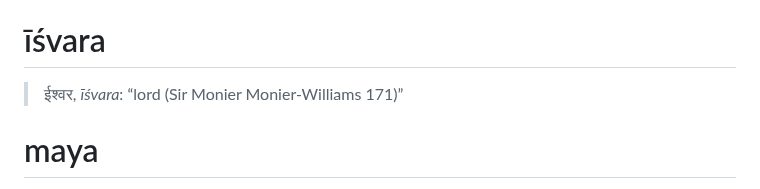
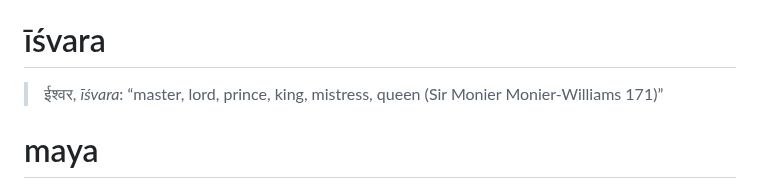
Before and after one commit to Institute-for-ReWriting-World-History/the1854project, a Markdown page: README.md, the part around the change. Rendered like a GitHub page.

```diff
--- a/README.md
+++ b/README.md
@@ -95,7 +95,7 @@ translation of the Word in Modern English in quotes.
 
 # īśvara
 
-> ईश्वर, *īśvara*: “lord (Sir Monier Monier-Williams 171)”
+> ईश्वर, *īśvara*: “master, lord, prince, king, mistress, queen (Sir Monier Monier-Williams 171)”
 
 # maya
 
```
